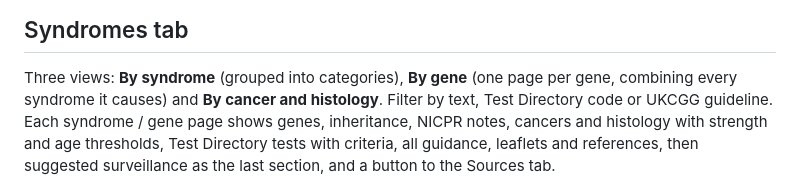
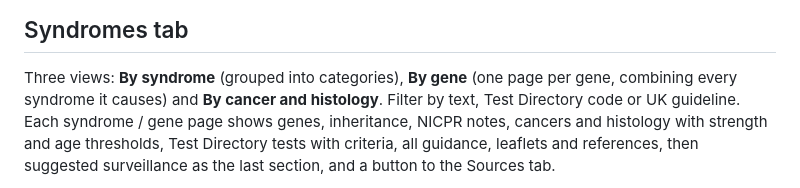
Before and after one commit to cjs1218/Claud-scratchpad, a Markdown page: README.md, the part around the change. Rendered like a GitHub page.

Commit message:
README: filter is now 'Has UK guideline'
Co-Authored-By: Claude Opus 5.5 <noreply@anthropic.com>
Claude-Session: https://claude.ai/code/session_01Pv4qdTnSYKimVNWXEJ2Fow

```diff
--- a/README.md
+++ b/README.md
@@ -53,7 +53,7 @@ Everything clinical lives in `js/data.js`:
 
 Three views: **By syndrome** (grouped into categories), **By gene** (one page per gene, combining
 every syndrome it causes) and **By cancer and histology**. Filter by text, Test Directory code or
-UKCGG guideline. Each syndrome / gene page shows genes, inheritance, NICPR notes, cancers and
+UK guideline. Each syndrome / gene page shows genes, inheritance, NICPR notes, cancers and
 histology with strength and age thresholds, Test Directory tests with criteria, all guidance,
 leaflets and references, then suggested surveillance as the last section, and a button to the Sources tab.
 
```
